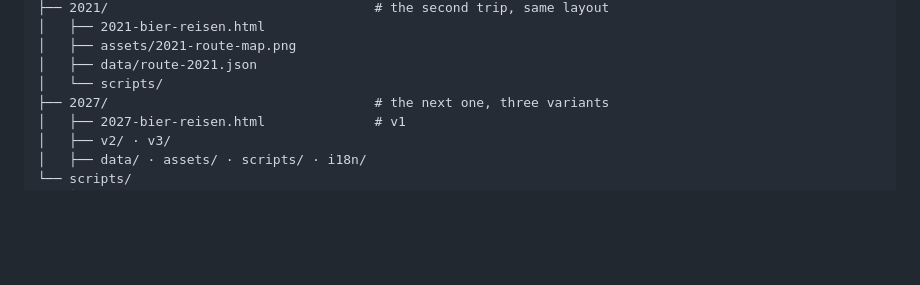
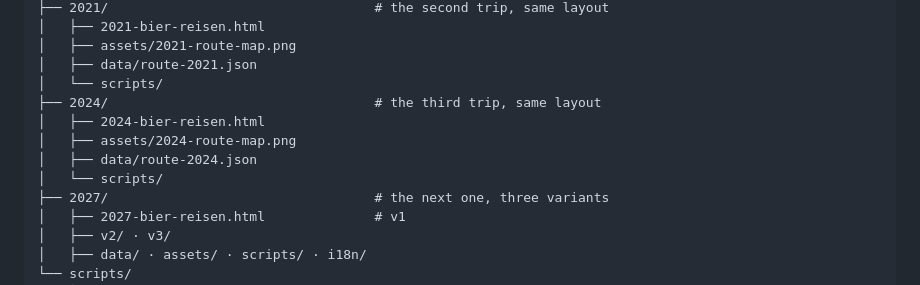
Before and after one commit to dirtyren/bierreisen, a Markdown page: README.md, the part around one of its changes. Rendered like a GitHub page; blank space fills up the shorter version.

```diff
--- a/README.md
+++ b/README.md
@@ -349,6 +371,11 @@ bierreisen/
 │   ├── assets/2021-route-map.png
 │   ├── data/route-2021.json
 │   └── scripts/
+├── 2024/                                  # the third trip, same layout
+│   ├── 2024-bier-reisen.html
+│   ├── assets/2024-route-map.png
+│   ├── data/route-2024.json
+│   └── scripts/
 ├── 2027/                                  # the next one, three variants
 │   ├── 2027-bier-reisen.html              # v1
 │   ├── v2/ · v3/
```
Also changed, not shown: other parts of README.md (+22 -0 lines), 2024/assets/2024-route-map.png (added), 4 other files.
